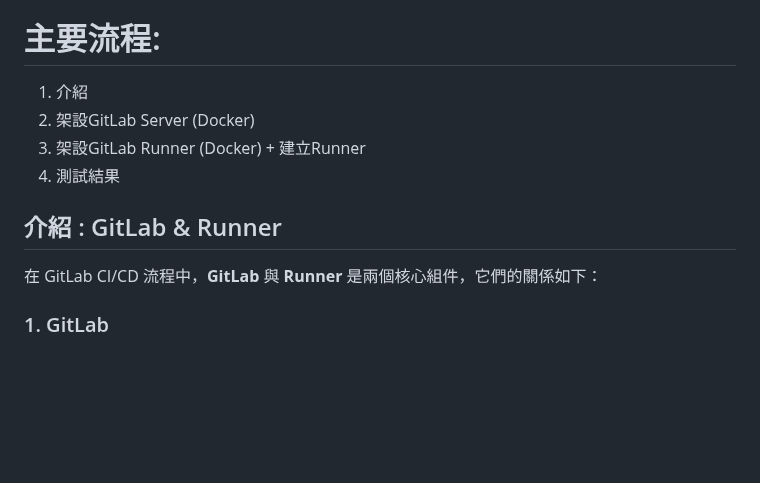
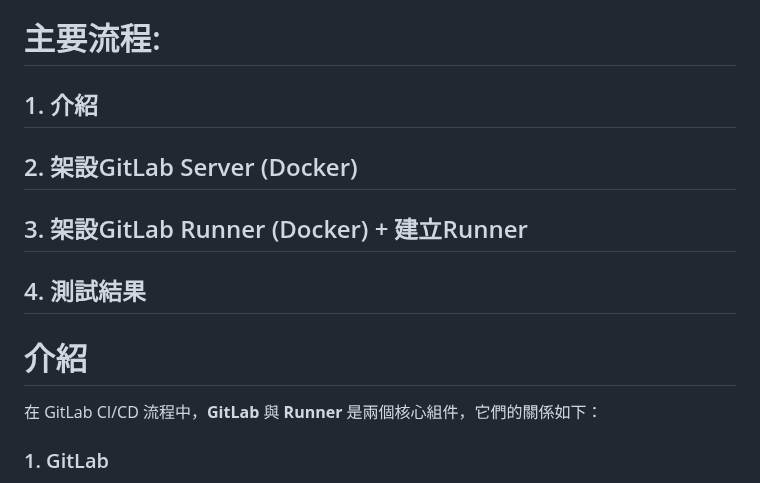
Before and after one commit to Peienn/peienn.github.io, a Markdown page: posts/GitLab.md, the part around one of its changes. GitHub-like rendering; blank space fills up the shorter version.

```diff
--- a/posts/GitLab.md
+++ b/posts/GitLab.md
@@ -8,13 +8,13 @@
 
 # 主要流程:
 
- 1. 介紹
- 2. 架設GitLab Server (Docker)
- 3. 架設GitLab Runner (Docker) + 建立Runner
- 4. 測試結果
+ ## 1. 介紹
+ ## 2. 架設GitLab Server (Docker)
+ ## 3. 架設GitLab Runner (Docker) + 建立Runner
+ ## 4. 測試結果
 
 
-## 介紹 : GitLab & Runner
+# 介紹
 在 GitLab CI/CD 流程中，**GitLab** 與 **Runner** 是兩個核心組件，它們的關係如下：
 
 ### 1. GitLab
```
Also changed, not shown: other parts of posts/GitLab.md (+1 -1 lines).
